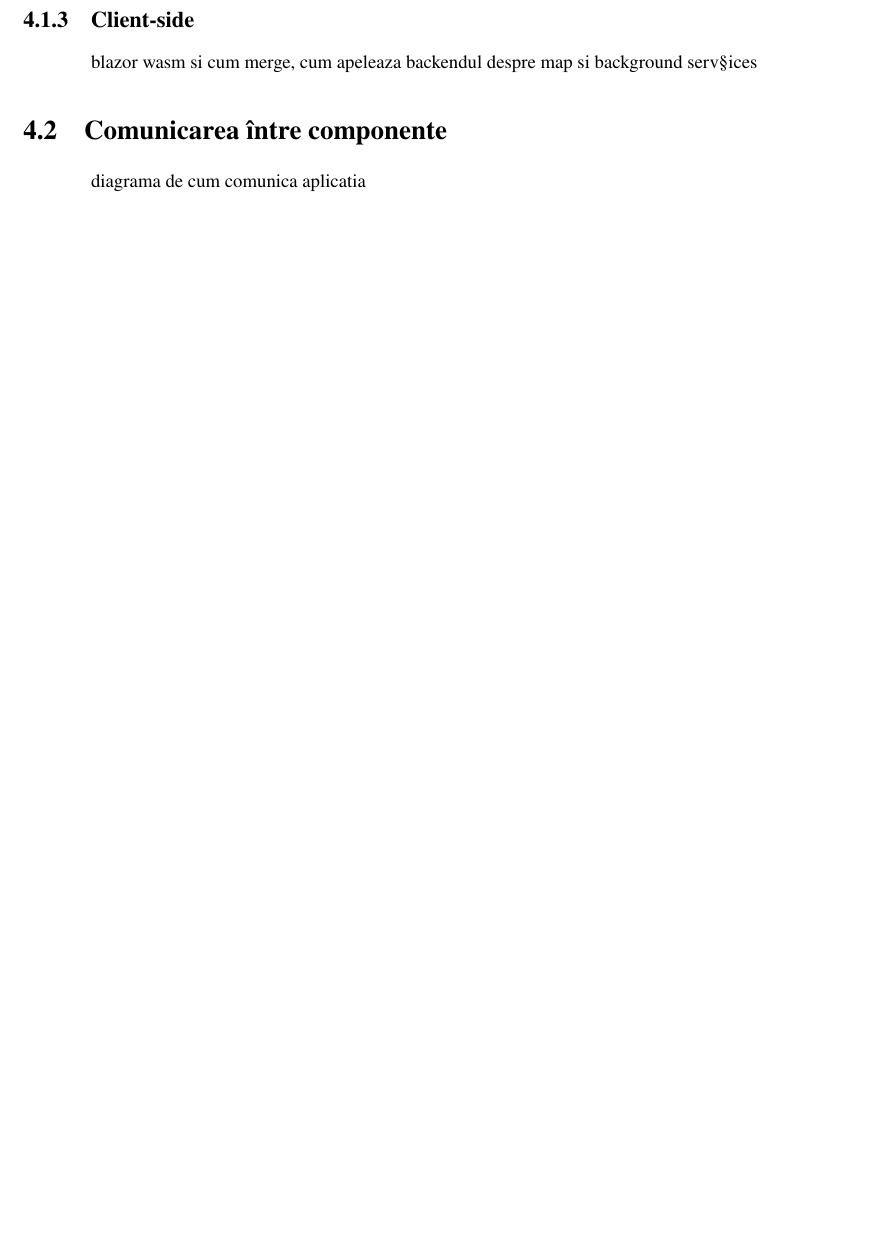
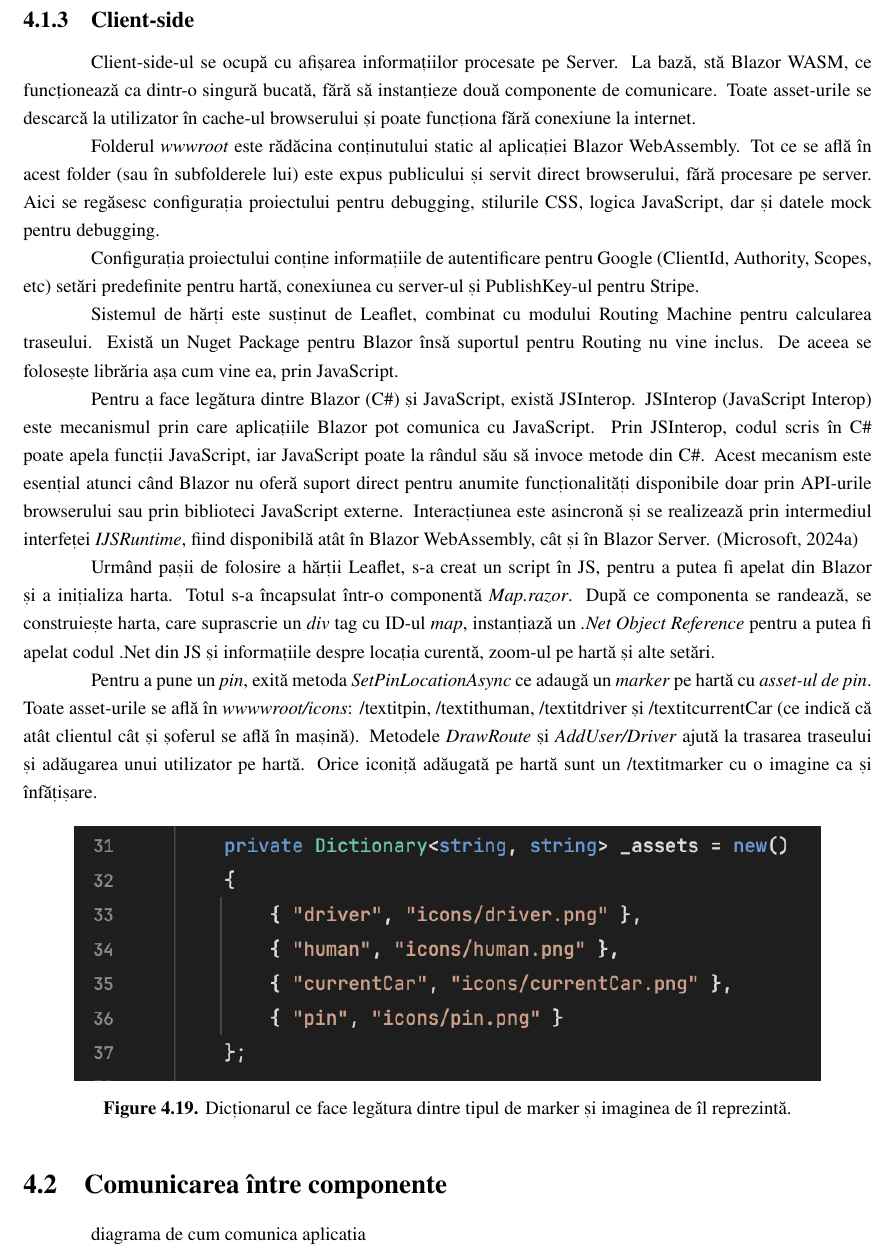
Before and after one commit to popescumadalin0/fast-ride, a LaTeX document (Documentation/main.tex, which reads Documentation/Chapters/DesignAppChapter.tex): part of page 31 of 35 before the commit and part of page 31 of 36 after it, cut so that both start at the same text, the shorter picture padded with empty space. Compiled offline with pdfLaTeX.

Commit message:
start client-side

```diff
--- a/Documentation/Chapters/DesignAppChapter.tex
+++ b/Documentation/Chapters/DesignAppChapter.tex
@@ -329,8 +329,50 @@ este necesar să se specifice ce anume să se logheze pentru a nu se ajunge la c
 \end{figure}
 
 \subsection{Client-side}
-blazor wasm si cum merge, cum apeleaza backendul
-despre map si background serv§ices
+
+Client-side-ul se ocupă cu afișarea informațiilor procesate pe Server. La bază, stă
+Blazor WASM, ce funcționează ca dintr-o singură bucată, fără să instanțieze
+două componente de comunicare. Toate asset-urile se descarcă la utilizator
+în cache-ul browserului și poate funcționa fără conexiune la internet.
+
+Folderul \textit{wwwroot} este rădăcina conținutului static al aplicației Blazor WebAssembly.
+Tot ce se află în acest folder (sau în subfolderele lui) este expus publicului și servit direct browserului, fără procesare pe server.
+Aici se regăsesc configurația proiectului pentru debugging, stilurile CSS, logica JavaScript, dar și datele mock pentru debugging.
+
+Configurația proiectului conține informațiile de autentificare pentru Google (ClientId, Authority, Scopes, etc)
+setări predefinite pentru hartă, conexiunea cu server-ul și PublishKey-ul pentru Stripe.
+
+Sistemul de hărți este susținut de Leaflet, combinat cu modului Routing Machine pentru calcularea traseului.
+Există un Nuget Package pentru Blazor însă suportul pentru Routing nu vine inclus. De aceea se folosește librăria așa
+cum vine ea, prin JavaScript.
+
+Pentru a face legătura dintre Blazor (C\#) și JavaScript, există JSInterop. JSInterop
+(JavaScript Interop) este mecanismul prin care aplicațiile Blazor pot comunica cu
+JavaScript. Prin JSInterop, codul scris în C\# poate apela funcții JavaScript, iar
+JavaScript poate la rândul său să invoce metode din C\#. Acest mecanism este esențial
+atunci când Blazor nu oferă suport direct pentru anumite funcționalități disponibile
+doar prin API-urile browserului sau prin biblioteci JavaScript externe. Interacțiunea
+este asincronă și se realizează prin intermediul interfeței \textit{IJSRuntime}, fiind
+disponibilă atât în Blazor WebAssembly, cât și în Blazor Server. \parencite{blazor}
+
+Urmând pașii de folosire a hărții Leaflet, s-a creat un script în JS, pentru a putea fi
+apelat din Blazor și a inițializa harta. Totul s-a încapsulat într-o componentă \textit{Map.razor}.
+După ce componenta se randează, se construiește harta, care suprascrie un \textit{div} tag cu ID-ul \textit{map}, instanțiază
+un \textit{.Net Object Reference} pentru a putea fi apelat codul .Net din JS și informațiile despre locația curentă, zoom-ul
+pe hartă și alte setări.
+
+Pentru a pune un \textit{pin}, exită metoda \textit{SetPinLocationAsync} ce adaugă un \textit{marker} pe hartă cu \textit{asset-ul de pin}.
+Toate asset-urile se află în \textit{wwwwroot/icons}: /textit{pin}, /textit{human}, /textit{driver} și /textit{currentCar} (ce indică că atât clientul cât și șoferul se află în mașină).
+Metodele \textit{DrawRoute} și \textit{AddUser/Driver} ajută la trasarea traseului și adăugarea unui utilizator pe hartă. Orice iconiță adăugată pe hartă
+sunt un /textit{marker} cu o imagine ca și înfățișare.
+
+\begin{figure}[H]
+    \centering
+    \includegraphics[width=14cm]{Assets/icons.png}
+    \caption{Dicționarul ce face legătura dintre tipul de marker și imaginea de îl reprezintă.}
+    \label{fig:icons}
+\end{figure}
+
 \section{Comunicarea între componente}
 diagrama de cum comunica aplicatia
 \subsection{Autentificare și autorizare}
```
Also changed, not shown: Documentation/Assets/icons.png (added).
